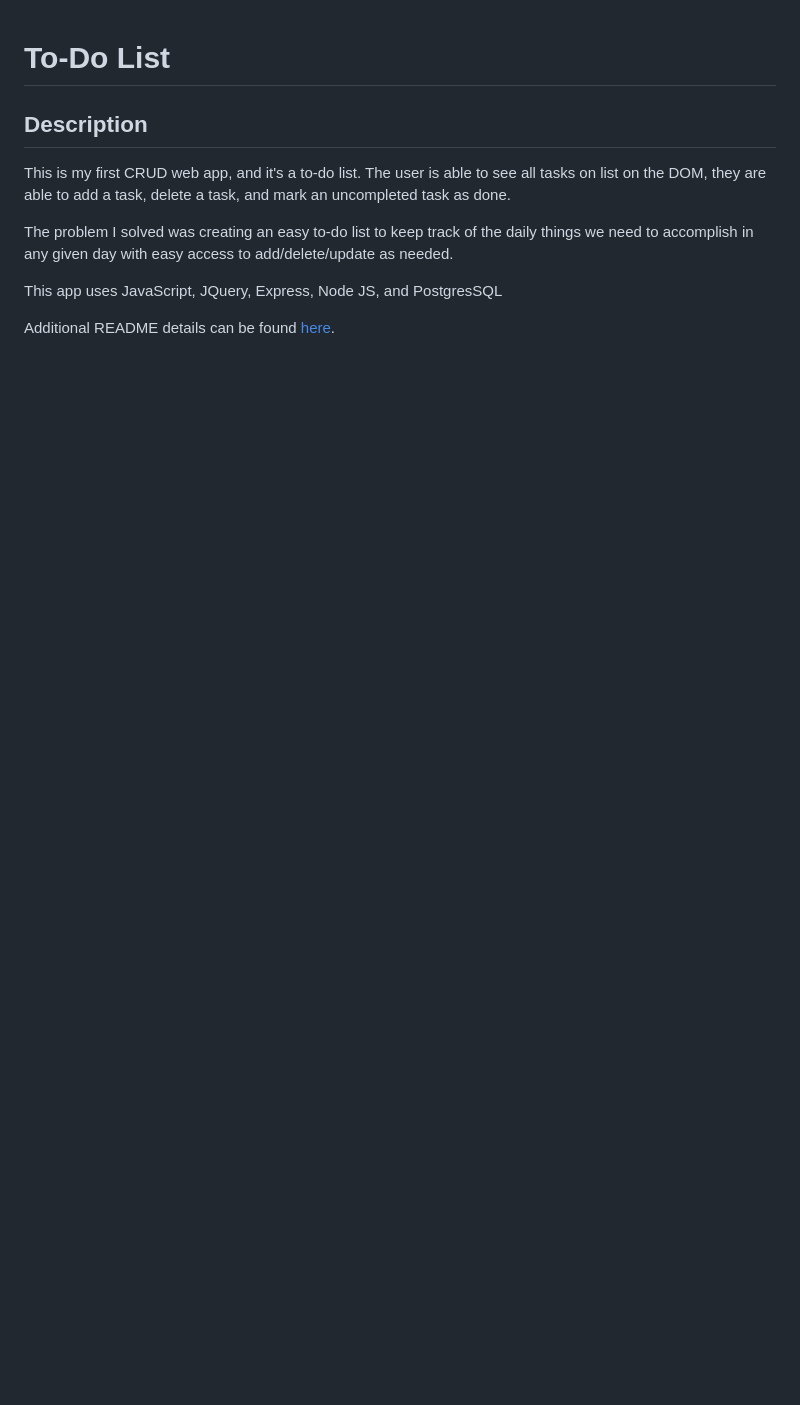
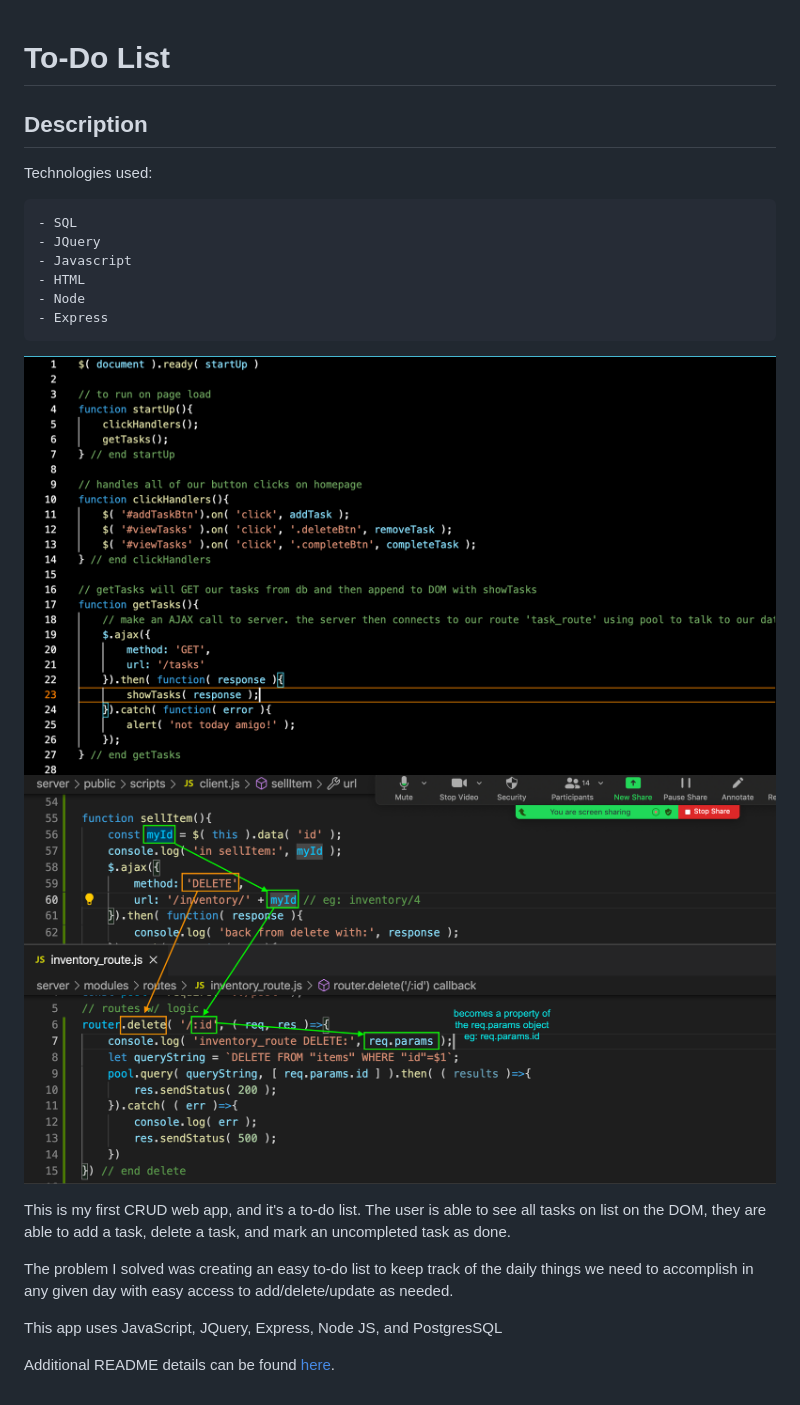
Before and after one commit to alexbraatz/weekend-sql-to-do-list, a Markdown page: README.md, the part around the change. Drawn GitHub-style; pictures changed too: code1.png (added), code2.png (added); blank space fills up the shorter version.

Commit message:
update readme, add code images

```diff
--- a/README.md
+++ b/README.md
@@ -1,7 +1,20 @@
 # To-Do List
 
+## Description
 
-## Description
+Technologies used:
+
+    - SQL
+    - JQuery
+    - Javascript
+    - HTML
+    - Node
+    - Express
+
+![image text](code1.png)
+![image text](code2.png)
+
+
 
 This is my first CRUD web app, and it's a to-do list. The user is able to see all tasks on list on the DOM,
 they are able to add a task, delete a task, and mark an uncompleted task as done.
```
